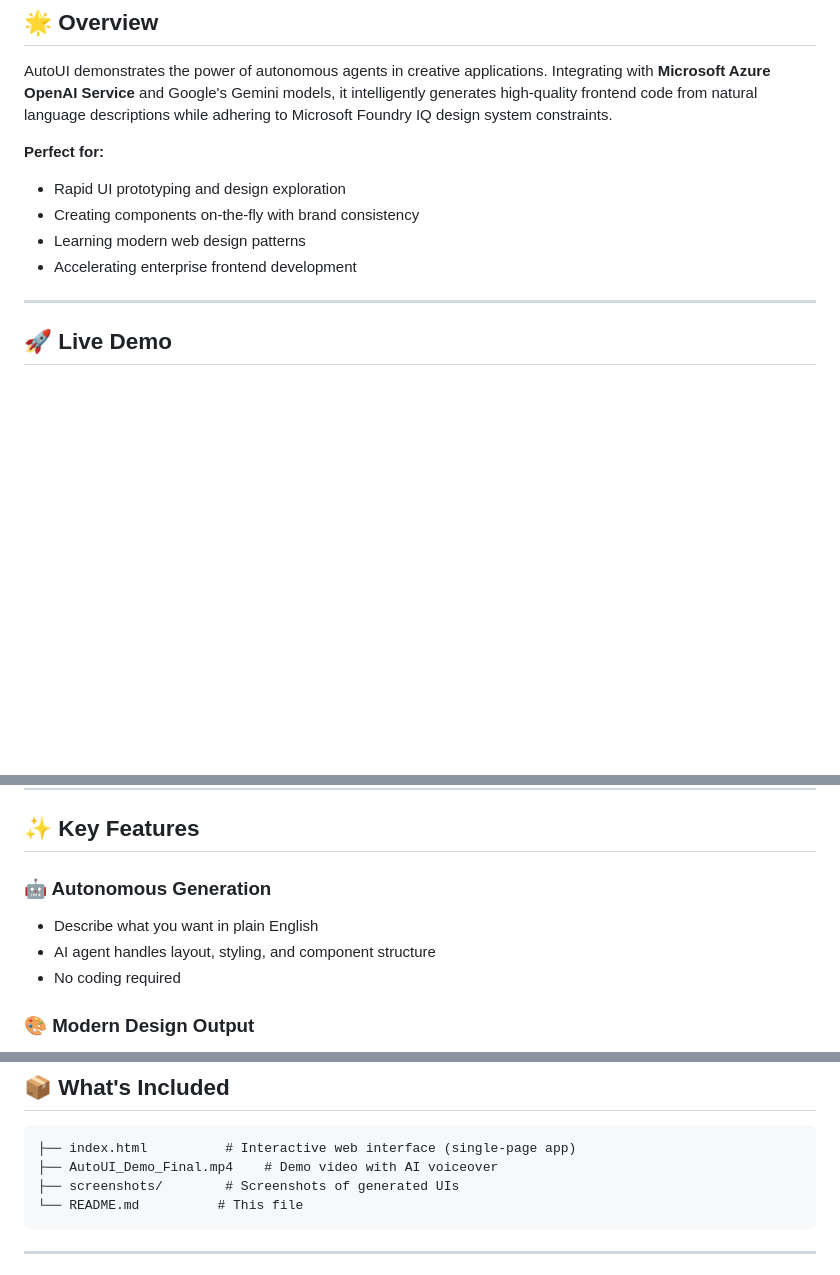
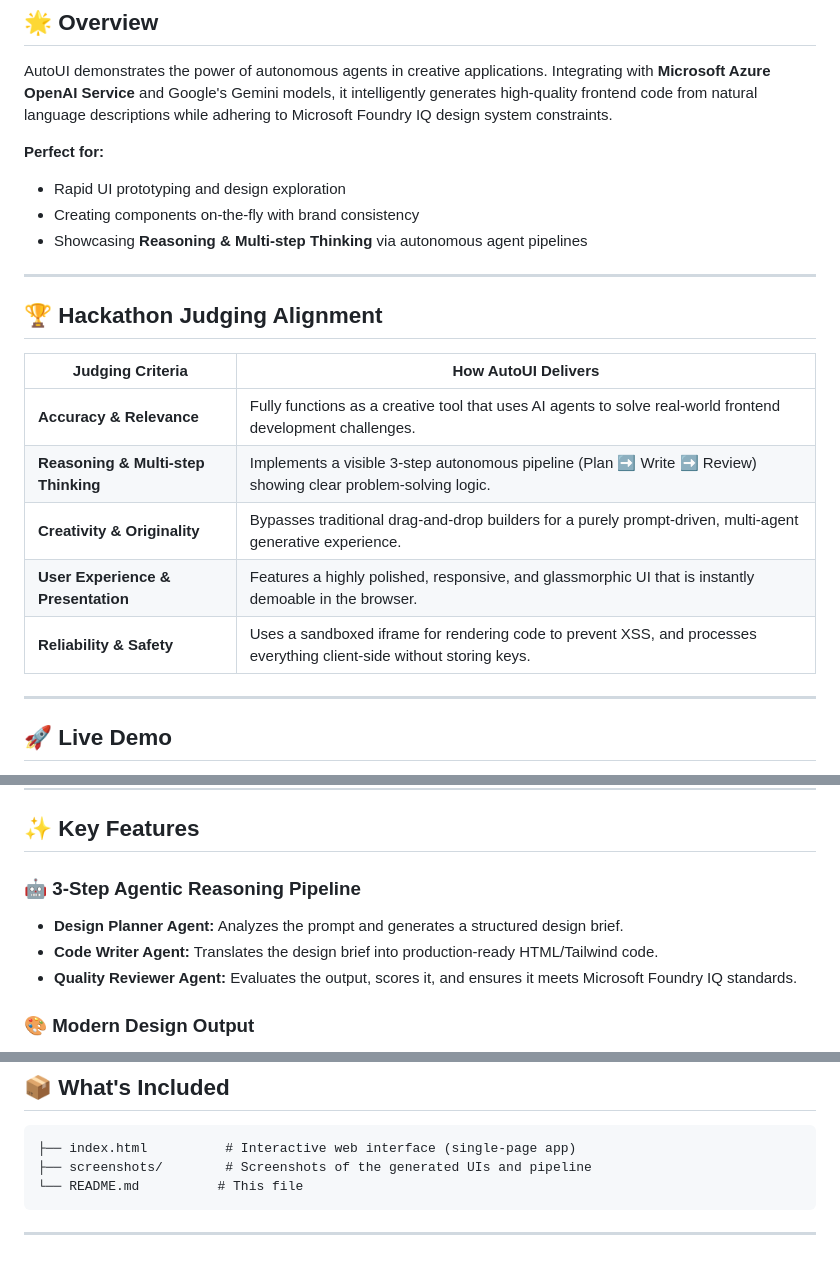
Before and after one commit to swatiicfai/Microsoft-Agent-League-Hackathon, a Markdown page: README.md, 3 parts joined by grey strips. Drawn GitHub-style; blank space fills up the shorter version.

Commit message:
Explicitly map project features to Hackathon Judging Criteria rubric

````diff
--- a/README.md
+++ b/README.md
@@ -11,8 +11,19 @@ AutoUI demonstrates the power of autonomous agents in creative applications. Int
 **Perfect for:**
 - Rapid UI prototyping and design exploration
 - Creating components on-the-fly with brand consistency
-- Learning modern web design patterns
-- Accelerating enterprise frontend development
+- Showcasing **Reasoning & Multi-step Thinking** via autonomous agent pipelines
+
+---
+
+## 🏆 Hackathon Judging Alignment
+
+| Judging Criteria | How AutoUI Delivers |
+|------------------|---------------------|
+| **Accuracy & Relevance** | Fully functions as a creative tool that uses AI agents to solve real-world frontend development challenges. |
+| **Reasoning & Multi-step Thinking** | Implements a visible 3-step autonomous pipeline (Plan ➡️ Write ➡️ Review) showing clear problem-solving logic. |
+| **Creativity & Originality** | Bypasses traditional drag-and-drop builders for a purely prompt-driven, multi-agent generative experience. |
+| **User Experience & Presentation** | Features a highly polished, responsive, and glassmorphic UI that is instantly demoable in the browser. |
+| **Reliability & Safety** | Uses a sandboxed iframe for rendering code to prevent XSS, and processes everything client-side without storing keys. |
 
 ---
 
@@ -42,10 +53,10 @@ AutoUI demonstrates the power of autonomous agents in creative applications. Int
 
 ## ✨ Key Features
 
-### 🤖 Autonomous Generation
-- Describe what you want in plain English
-- AI agent handles layout, styling, and component structure
-- No coding required
+### 🤖 3-Step Agentic Reasoning Pipeline
+- **Design Planner Agent:** Analyzes the prompt and generates a structured design brief.
+- **Code Writer Agent:** Translates the design brief into production-ready HTML/Tailwind code.
+- **Quality Reviewer Agent:** Evaluates the output, scores it, and ensures it meets Microsoft Foundry IQ standards.
 
 ### 🎨 Modern Design Output
 - **Tailwind CSS** - Utility-first styling framework
@@ -84,8 +95,7 @@ AutoUI demonstrates the power of autonomous agents in creative applications. Int
 
 ```
 ├── index.html          # Interactive web interface (single-page app)
-├── AutoUI_Demo_Final.mp4    # Demo video with AI voiceover
-├── screenshots/        # Screenshots of generated UIs
+├── screenshots/        # Screenshots of the generated UIs and pipeline
 └── README.md          # This file
 ```
 
````
